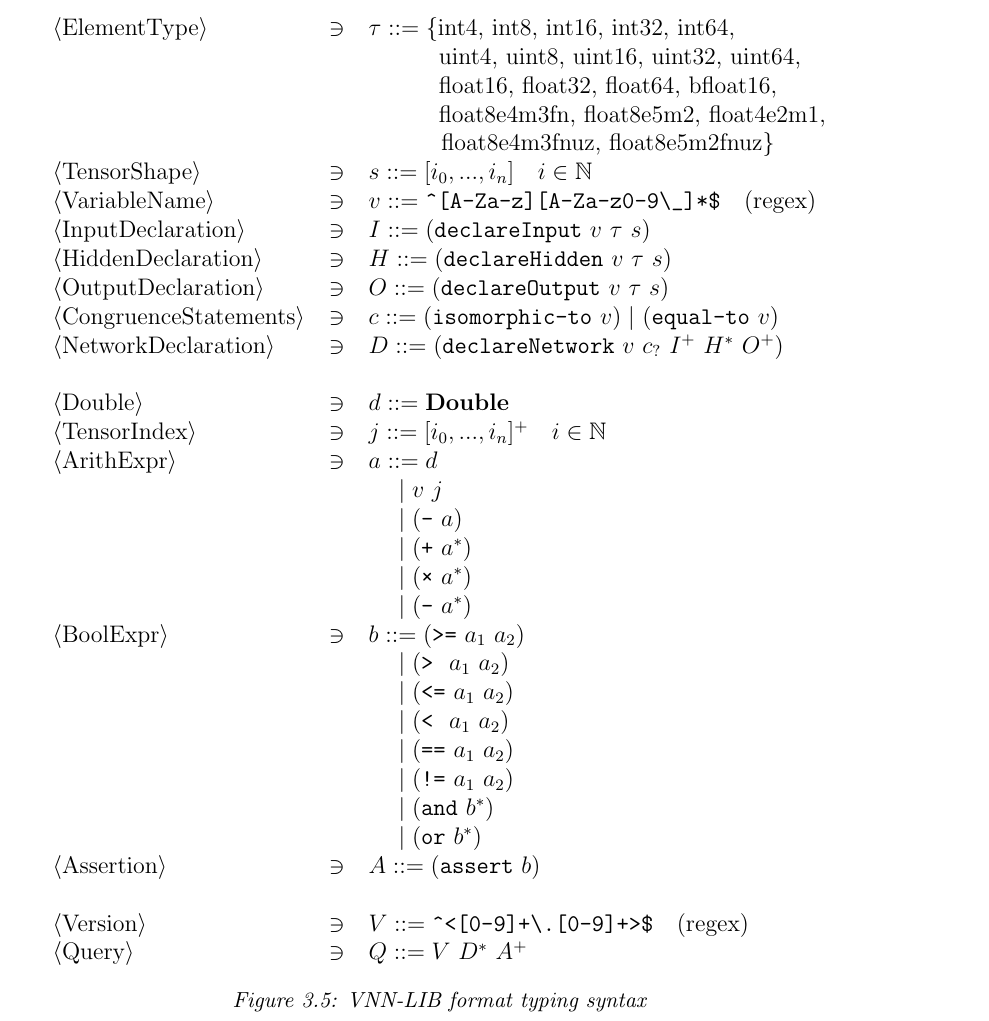
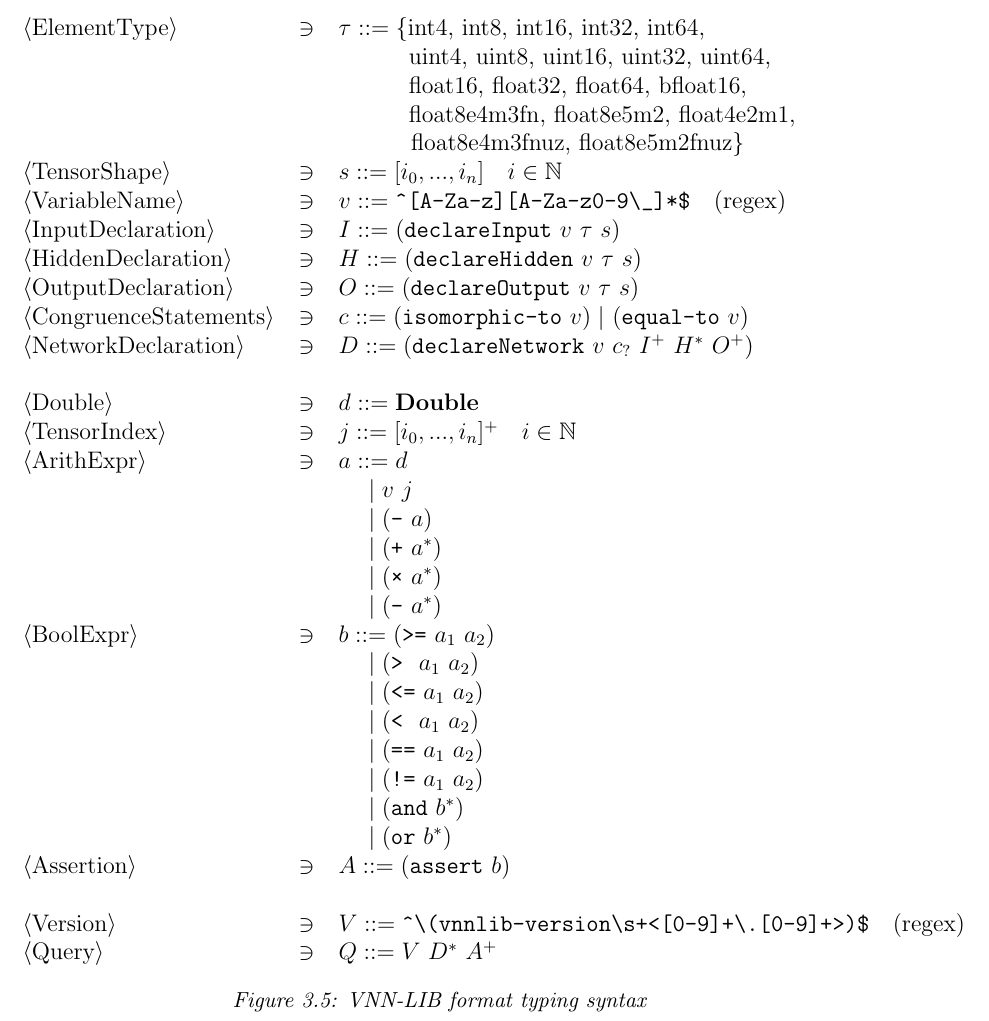
Before and after one commit to VNNLIB/VNNLIB-Standard, a LaTeX thesis (document/main.tex, which reads document/chapters/query_language.tex): part of page 19 of 36, cut so that both start at the same text. Compiled offline with pdfLaTeX.

Commit message:
Correct vnnlib version grammar

```diff
--- a/document/chapters/query_language.tex
+++ b/document/chapters/query_language.tex
@@ -257,7 +257,7 @@ In a \vnnlib{} query, Network Declarations are used to construct the static cont
                 $\quad\;|\; (\texttt{or}~b^*$)
                 \end{tabular} \\
             $\langle$Assertion$\rangle$ & $\ni$ & $A ::= (\texttt{assert}~b$) \\ \\
-            $\langle$Version$\rangle$ & $\ni$ & $V ::= \verb|^<[0-9]+\.[0-9]+>$| \quad \text{(regex)}$ \\
+            $\langle$Version$\rangle$ & $\ni$ & $V ::= \verb|^\(vnnlib-version\s+<[0-9]+\.[0-9]+>)$| \quad \text{(regex)}$ \\
             $\langle$Query$\rangle$ & $\ni$ & $Q ::= V~D^*~A^+$ \\
             \end{tabular}
     \caption{\vnnlib{} format typing syntax}
```
